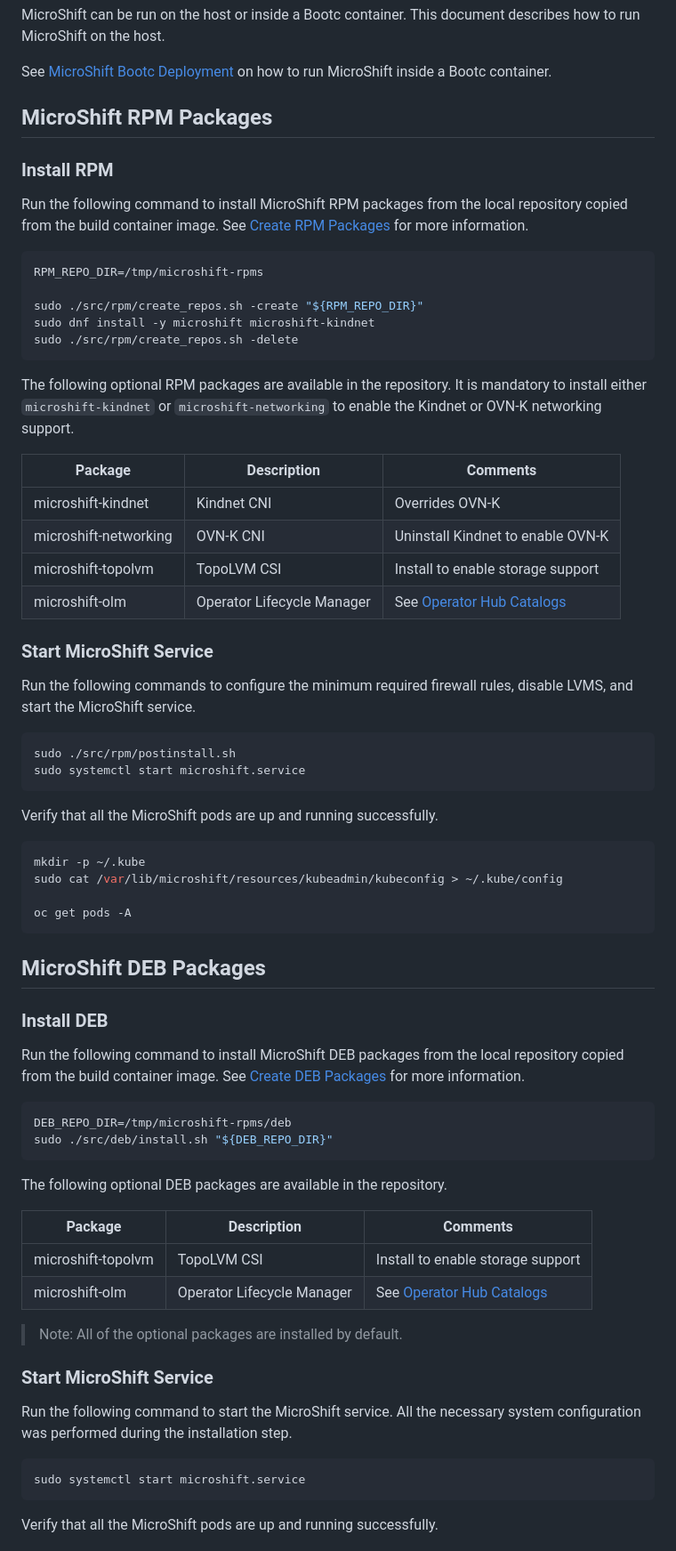
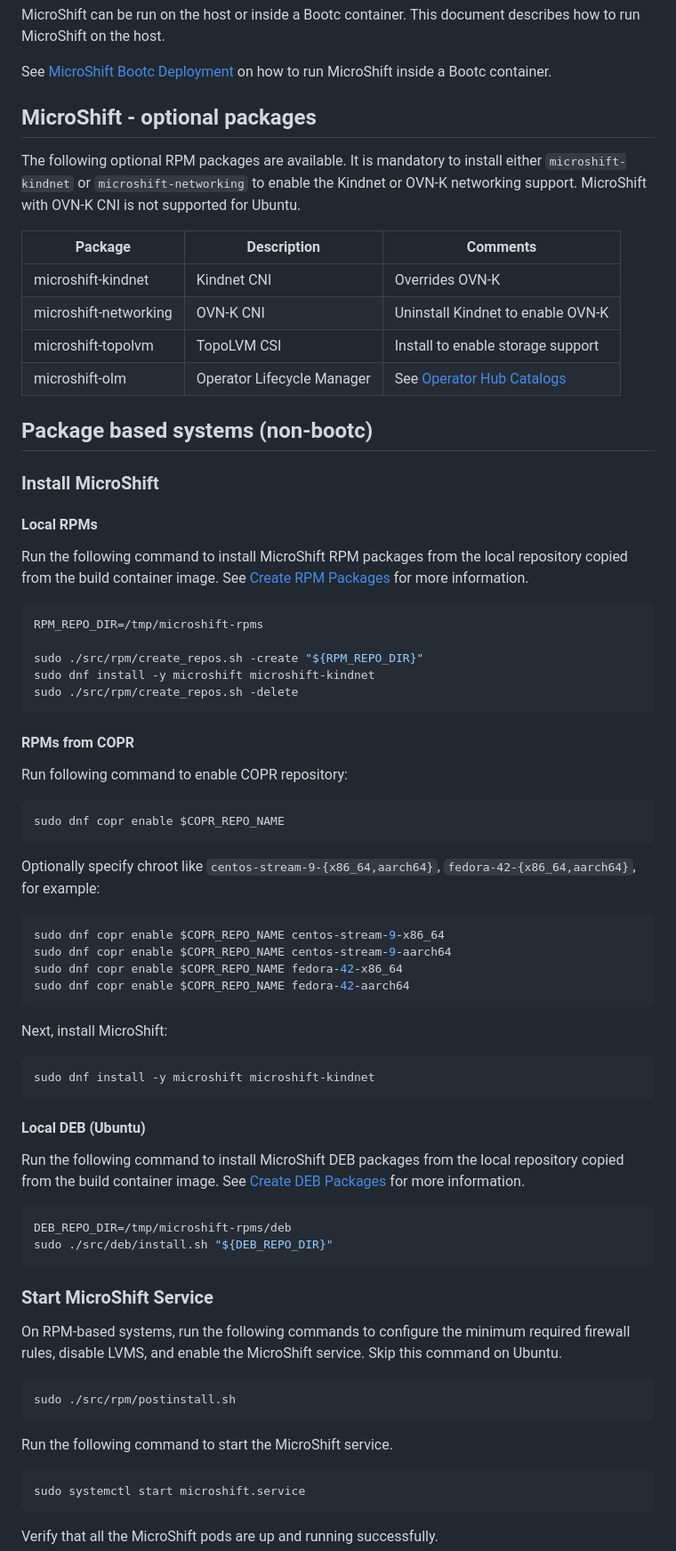
Before and after one commit to microshift-io/microshift, a Markdown page: docs/run.md, the part around the change. Shown at 89% size. GitHub-like rendering.

Commit message:
Update documentation

````diff
--- a/docs/run.md
+++ b/docs/run.md
@@ -6,9 +6,25 @@ This document describes how to run MicroShift on the host.
 See [MicroShift Bootc Deployment](./run-bootc.md) on how to run MicroShift
 inside a Bootc container.
 
-## MicroShift RPM Packages
+## MicroShift - optional packages
 
-### Install RPM
+The following optional RPM packages are available. It is
+mandatory to install either `microshift-kindnet` or `microshift-networking`
+to enable the Kindnet or OVN-K networking support.
+MicroShift with OVN-K CNI is not supported for Ubuntu.
+
+| Package               | Description                | Comments |
+|-----------------------|----------------------------|----------|
+| microshift-kindnet    | Kindnet CNI                | Overrides OVN-K |
+| microshift-networking | OVN-K CNI                  | Uninstall Kindnet to enable OVN-K |
+| microshift-topolvm    | TopoLVM CSI                | Install to enable storage support |
+| microshift-olm        | Operator Lifecycle Manager | See [Operator Hub Catalogs](https://okd.io/docs/operators/) |
+
+## Package based systems (non-bootc)
+
+### Install MicroShift
+
+#### Local RPMs
 
 Run the following command to install MicroShift RPM packages from the local
 repository copied from the build container image.
@@ -22,39 +38,27 @@ sudo dnf install -y microshift microshift-kindnet
 sudo ./src/rpm/create_repos.sh -delete
 ```
 
-The following optional RPM packages are available in the repository. It is
-mandatory to install either `microshift-kindnet` or `microshift-networking`
-to enable the Kindnet or OVN-K networking support.
+#### RPMs from COPR
 
-| Package               | Description                | Comments |
-|-----------------------|----------------------------|----------|
-| microshift-kindnet    | Kindnet CNI                | Overrides OVN-K |
-| microshift-networking | OVN-K CNI                  | Uninstall Kindnet to enable OVN-K |
-| microshift-topolvm    | TopoLVM CSI                | Install to enable storage support |
-| microshift-olm        | Operator Lifecycle Manager | See [Operator Hub Catalogs](https://okd.io/docs/operators/) |
-
-### Start MicroShift Service
-
-Run the following commands to configure the minimum required firewall rules,
-disable LVMS, and start the MicroShift service.
-
-```bash
-sudo ./src/rpm/postinstall.sh
-sudo systemctl start microshift.service
+Run following command to enable COPR repository:
+```sh
+sudo dnf copr enable $COPR_REPO_NAME
 ```
 
-Verify that all the MicroShift pods are up and running successfully.
-
-```bash
-mkdir -p ~/.kube
-sudo cat /var/lib/microshift/resources/kubeadmin/kubeconfig > ~/.kube/config
-
-oc get pods -A
+Optionally specify chroot like `centos-stream-9-{x86_64,aarch64}`, `fedora-42-{x86_64,aarch64}`, for example:
+```sh
+sudo dnf copr enable $COPR_REPO_NAME centos-stream-9-x86_64
+sudo dnf copr enable $COPR_REPO_NAME centos-stream-9-aarch64
+sudo dnf copr enable $COPR_REPO_NAME fedora-42-x86_64
+sudo dnf copr enable $COPR_REPO_NAME fedora-42-aarch64
 ```
 
-## MicroShift DEB Packages
+Next, install MicroShift:
+```sh
+sudo dnf install -y microshift microshift-kindnet
+```
 
-### Install DEB
+#### Local DEB (Ubuntu)
 
 Run the following command to install MicroShift DEB packages from the local
 repository copied from the build container image.
@@ -65,19 +69,17 @@ DEB_REPO_DIR=/tmp/microshift-rpms/deb
 sudo ./src/deb/install.sh "${DEB_REPO_DIR}"
 ```
 
-The following optional DEB packages are available in the repository.
-
-| Package            | Description                | Comments |
-|--------------------|----------------------------|----------|
-| microshift-topolvm | TopoLVM CSI                | Install to enable storage support |
-| microshift-olm     | Operator Lifecycle Manager | See [Operator Hub Catalogs](https://okd.io/docs/operators/) |
-
-> Note: All of the optional packages are installed by default.
-
 ### Start MicroShift Service
 
-Run the following command to start the MicroShift service. All the necessary system
-configuration was performed during the installation step.
+On RPM-based systems, run the following commands to configure the minimum
+required firewall rules, disable LVMS, and enable the MicroShift service.
+Skip this command on Ubuntu.
+
+```bash
+sudo ./src/rpm/postinstall.sh
+```
+
+Run the following command to start the MicroShift service.
 
 ```bash
 sudo systemctl start microshift.service
````
